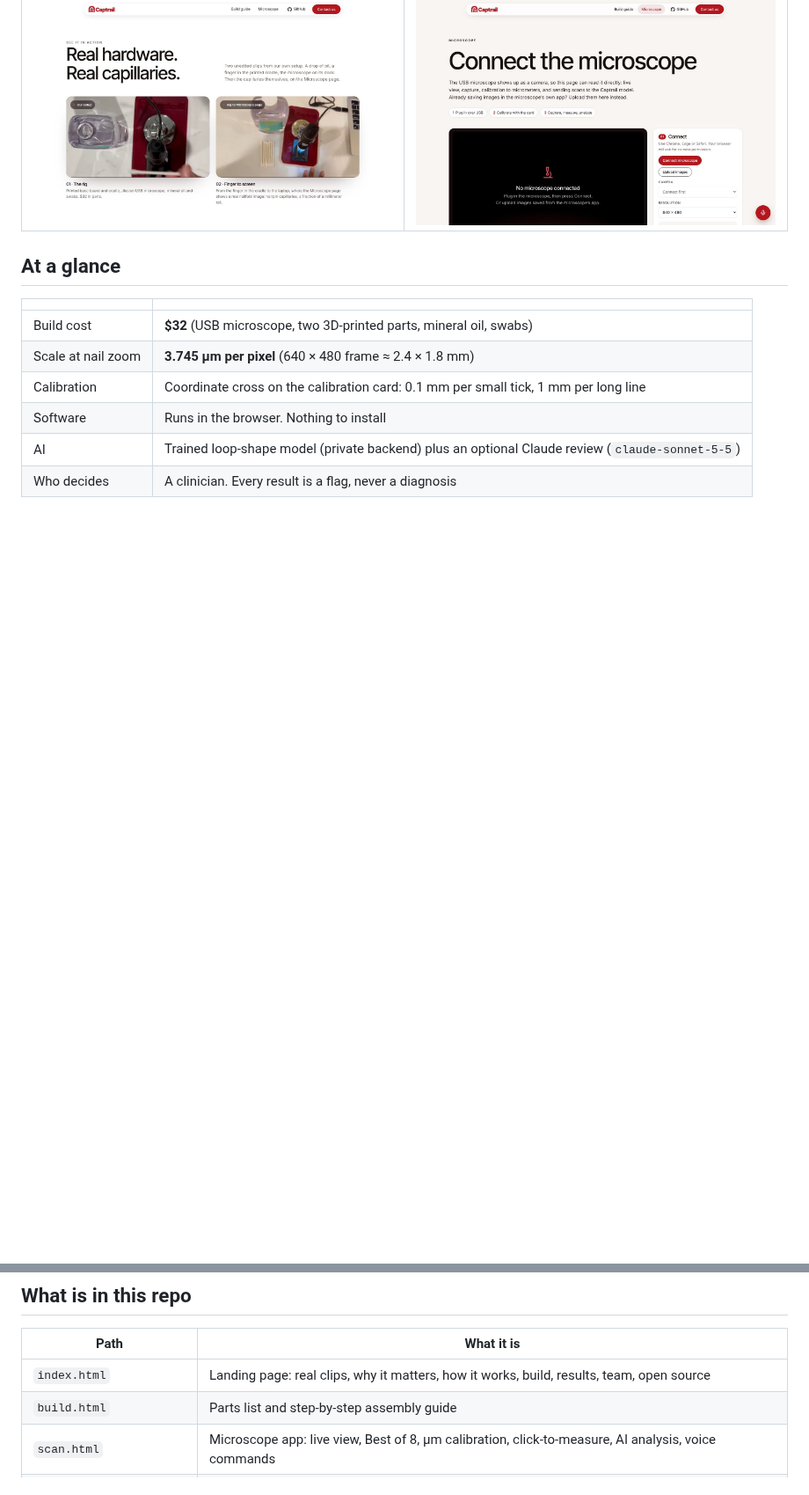
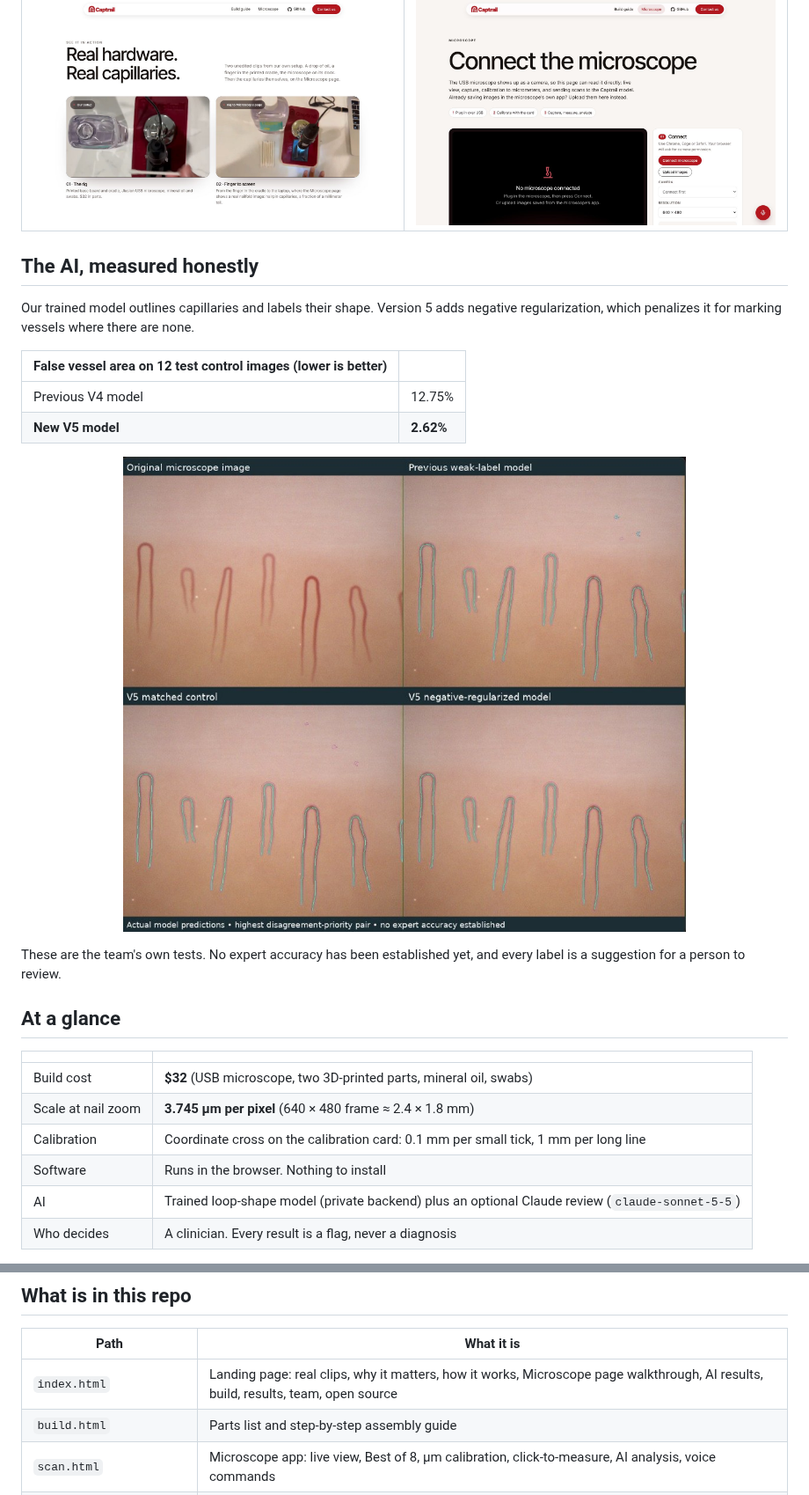
Before and after one commit to sujaygodala3-hub/captrail, a Markdown page: README.md, 2 parts joined by grey strips. Shown at 88% size. Rendered like a GitHub page; pictures changed too: images/media/model-v4-v5.jpg (added); blank space fills up the shorter version.

```diff
--- a/README.md
+++ b/README.md
@@ -26,6 +26,19 @@
 | --- | --- |
 | <img src="docs/screenshots/in-action.jpg" alt="Clips of the Captrail rig and the Microscope page" width="440"> | <img src="docs/screenshots/microscope.jpg" alt="The Captrail Microscope page" width="440"> |
 
+## The AI, measured honestly
+
+Our trained model outlines capillaries and labels their shape. Version 5 adds negative regularization, which penalizes it for marking vessels where there are none.
+
+| False vessel area on 12 test control images (lower is better) | |
+| --- | --- |
+| Previous V4 model | 12.75% |
+| **New V5 model** | **2.62%** |
+
+<p align="center"><img src="images/media/model-v4-v5.jpg" alt="Original image, previous weak-label model, V5 matched control and V5 negative-regularized model" width="640"></p>
+
+These are the team's own tests. No expert accuracy has been established yet, and every label is a suggestion for a person to review.
+
 ## At a glance
 
 | | |
@@ -41,7 +54,7 @@
 
 | Path | What it is |
 | --- | --- |
-| `index.html` | Landing page: real clips, why it matters, how it works, build, results, team, open source |
+| `index.html` | Landing page: real clips, why it matters, how it works, Microscope page walkthrough, AI results, build, results, team, open source |
 | `build.html` | Parts list and step-by-step assembly guide |
 | `scan.html` | Microscope app: live view, Best of 8, µm calibration, click-to-measure, AI analysis, voice commands |
 | `site.css` / `site.js` | Shared styles, header and footer (add header pages in the `PAGES` list in `site.js`) |
```
Also changed, not shown: other parts of README.md (+1 -1 lines), images/media/calibrate-poster.jpg (added), images/media/enhance-poster.jpg (added), images/media/measure-poster.jpg (added), 8 other files.
